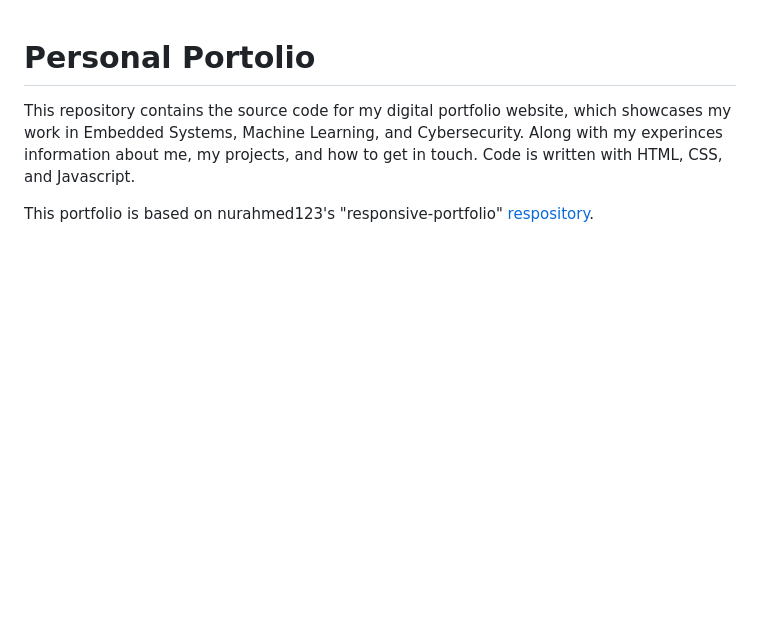
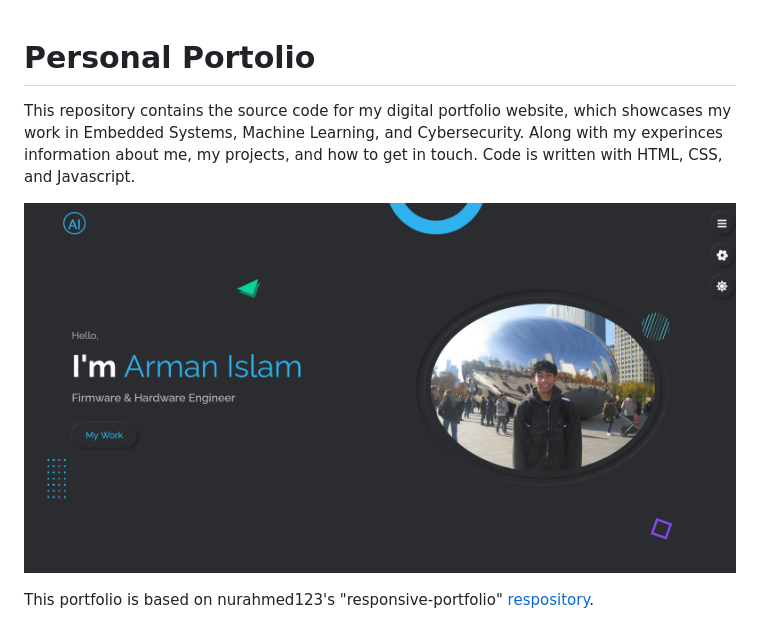
Before and after one commit to armanislam-07/armanislam-07.github.io, a Markdown page: README.md, the part around the change. GitHub-like rendering; pictures changed too: Homescreen.png (added); blank space fills up the shorter version.

Commit message:
Added Homescreen Image to README

```diff
--- a/README.md
+++ b/README.md
@@ -2,4 +2,6 @@
 
 This repository contains the source code for my digital portfolio website, which showcases my work in Embedded Systems, Machine Learning, and Cybersecurity. Along with my experinces information about me, my projects, and how to get in touch. Code is written with HTML, CSS, and Javascript.
 
+![Homescreen](Homescreen.png)
+
 This portfolio is based on nurahmed123's "responsive-portfolio" [respository](https://github.com/nurahmed123/responsive-portfolio).
```
